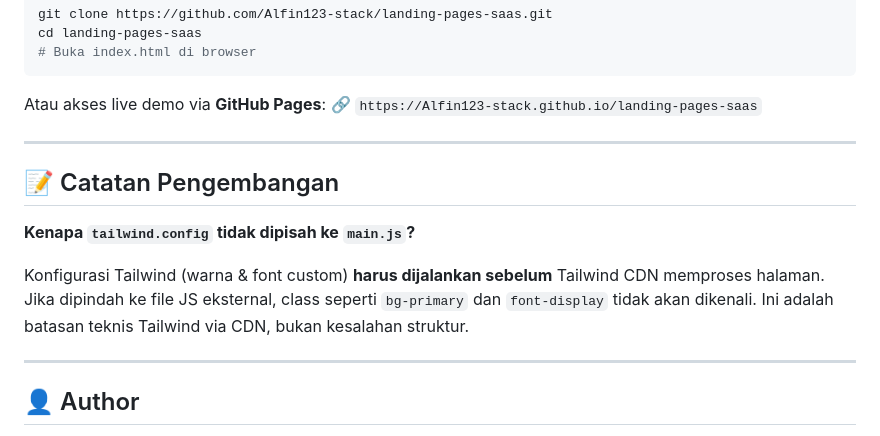
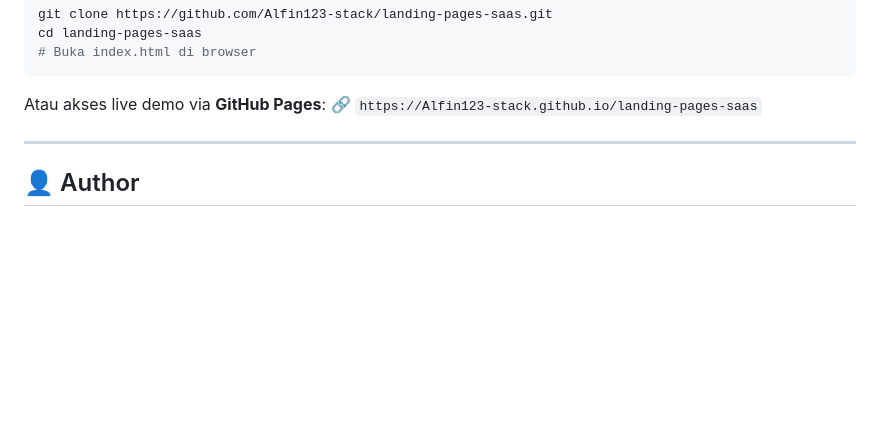
Before and after one commit to Alfin123-stack/landing-pages-saas, a Markdown page: README.md, the part around the change. Drawn GitHub-style; blank space fills up the shorter version.

Commit message:
Update README to remove development notes
Removed development notes regarding Tailwind configuration.

```diff
--- a/README.md
+++ b/README.md
@@ -95,13 +95,6 @@ cd landing-pages-saas
 Atau akses live demo via **GitHub Pages**:
 🔗 `https://Alfin123-stack.github.io/landing-pages-saas`
 
----
-
-## 📝 Catatan Pengembangan
-
-**Kenapa `tailwind.config` tidak dipisah ke `main.js`?**
-
-Konfigurasi Tailwind (warna & font custom) **harus dijalankan sebelum** Tailwind CDN memproses halaman. Jika dipindah ke file JS eksternal, class seperti `bg-primary` dan `font-display` tidak akan dikenali. Ini adalah batasan teknis Tailwind via CDN, bukan kesalahan struktur.
 
 ---
 
```
